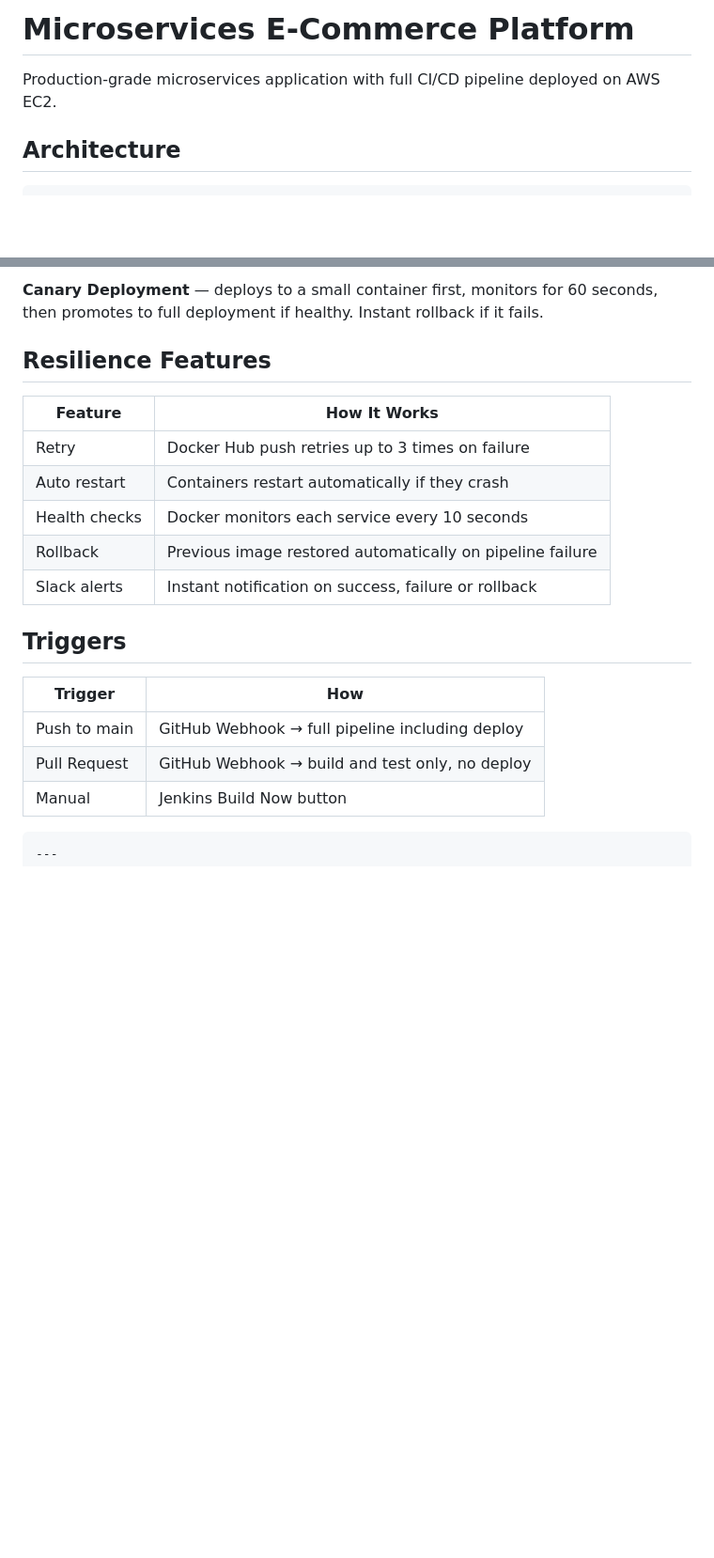
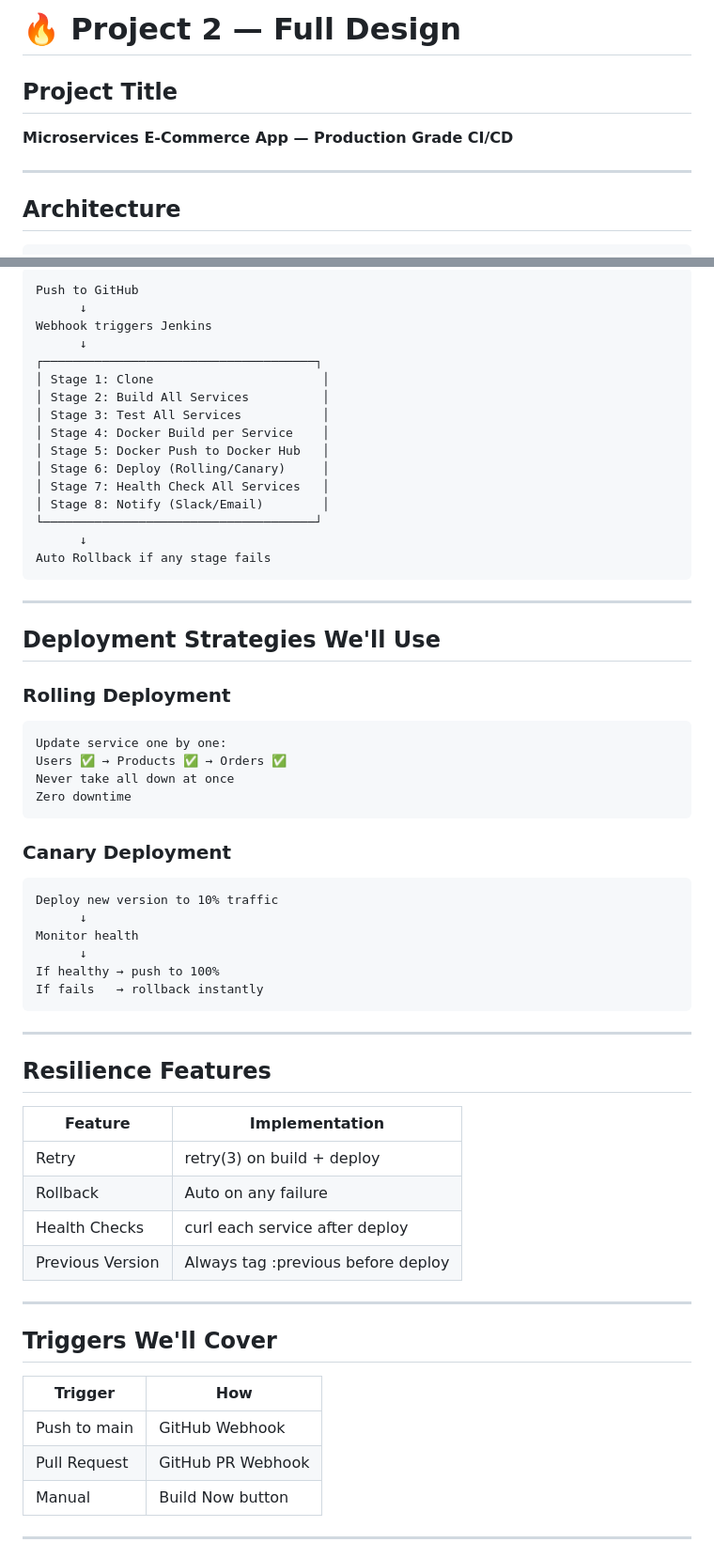
Before and after one commit to CH-Nithin-Reddy/microservices-ecommerce, a Markdown page: README.md, 2 parts joined by grey strips. Shown at 94% size. Drawn GitHub-style; blank space fills up the shorter version.

Commit message:
Revise README with project details and structure
Updated project title and added detailed breakdown of phases, services, and deployment strategies.

````diff
--- a/README.md
+++ b/README.md
@@ -1,6 +1,9 @@
-# Microservices E-Commerce Platform
+# 🔥 Project 2 — Full Design
 
-Production-grade microservices application with full CI/CD pipeline deployed on AWS EC2.
+## Project Title
+**Microservices E-Commerce App — Production Grade CI/CD**
+
+---
 
 ## Architecture
 
@@ -87,22 +109,64 @@ Every push to main triggers Jenkins automatically:
 
-**Canary Deployment** — deploys to a small container first, monitors for 60 seconds, then promotes to full deployment if healthy. Instant rollback if it fails.
+```
+Push to GitHub
+      ↓
+Webhook triggers Jenkins
+      ↓
+┌─────────────────────────────────────┐
+│ Stage 1: Clone                       │
+│ Stage 2: Build All Services          │
+│ Stage 3: Test All Services           │
+│ Stage 4: Docker Build per Service    │
+│ Stage 5: Docker Push to Docker Hub   │
+│ Stage 6: Deploy (Rolling/Canary)     │
+│ Stage 7: Health Check All Services   │
+│ Stage 8: Notify (Slack/Email)        │
+└─────────────────────────────────────┘
+      ↓
+Auto Rollback if any stage fails
+```
+
+---
+
+## Deployment Strategies We'll Use
+
+### Rolling Deployment
+```
+Update service one by one:
+Users ✅ → Products ✅ → Orders ✅
+Never take all down at once
+Zero downtime
+```
+
+### Canary Deployment
+```
+Deploy new version to 10% traffic
+      ↓
+Monitor health
+      ↓
+If healthy → push to 100%
+If fails   → rollback instantly
+```
+
+---
 
 ## Resilience Features
 
-| Feature | How It Works |
-|---------|-------------|
-| Retry | Docker Hub push retries up to 3 times on failure |
-| Auto restart | Containers restart automatically if they crash |
-| Health checks | Docker monitors each service every 10 seconds |
-| Rollback | Previous image restored automatically on pipeline failure |
-| Slack alerts | Instant notification on success, failure or rollback |
+| Feature | Implementation |
+|---|---|
+| Retry | retry(3) on build + deploy |
+| Rollback | Auto on any failure |
+| Health Checks | curl each service after deploy |
+| Previous Version | Always tag :previous before deploy |
 
-## Triggers
+---
+
+## Triggers We'll Cover
 
 | Trigger | How |
-|---------|-----|
-| Push to main | GitHub Webhook → full pipeline including deploy |
-| Pull Request | GitHub Webhook → build and test only, no deploy |
-| Manual | Jenkins Build Now button |
-```
+|---|---|
+| Push to main | GitHub Webhook |
+| Pull Request | GitHub PR Webhook |
+| Manual | Build Now button |
+
 ---
````
Also changed, not shown: other parts of README.md (+86 -41 lines).
